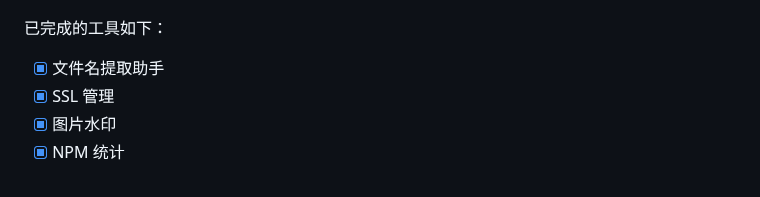
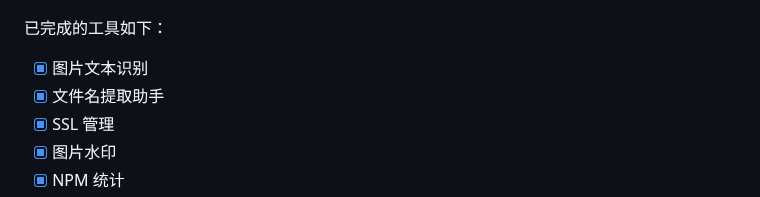
Before and after one commit to jaywcjlove/DevHub, a Markdown page: README.zh.md, the part around the change. GitHub-like rendering.

```diff
--- a/README.zh.md
+++ b/README.zh.md
@@ -32,6 +32,7 @@
 
 已完成的工具如下：
 
+- [x] 图片文本识别
 - [x] 文件名提取助手
 - [x] SSL 管理
 - [x] 图片水印
```
Also changed, not shown: README.ja.md (+1 -0 lines), README.md (+1 -0 lines).
